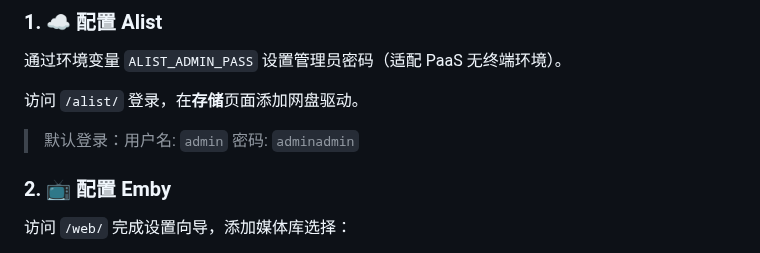
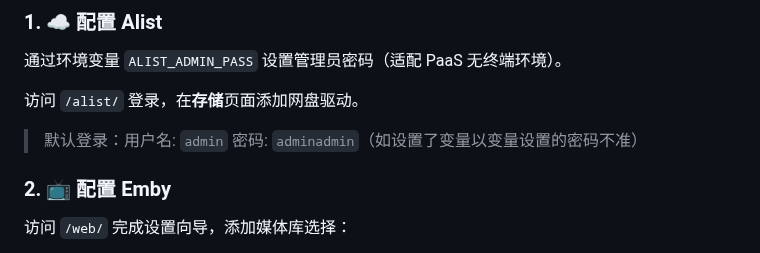
Before and after one commit to workerspages/metube-alist-emby, a Markdown page: README.md, the part around the change. GitHub-like rendering.

```diff
--- a/README.md
+++ b/README.md
@@ -153,7 +153,7 @@ RUN mkdir -p /data/media /data/config \
 
 访问 `/alist/` 登录，在**存储**页面添加网盘驱动。
 
-> 默认登录：用户名: `admin` 密码: `adminadmin`
+> 默认登录：用户名: `admin` 密码: `adminadmin`（如设置了变量以变量设置的密码不准）
 
 ### 2. 📺 配置 Emby
 
```
